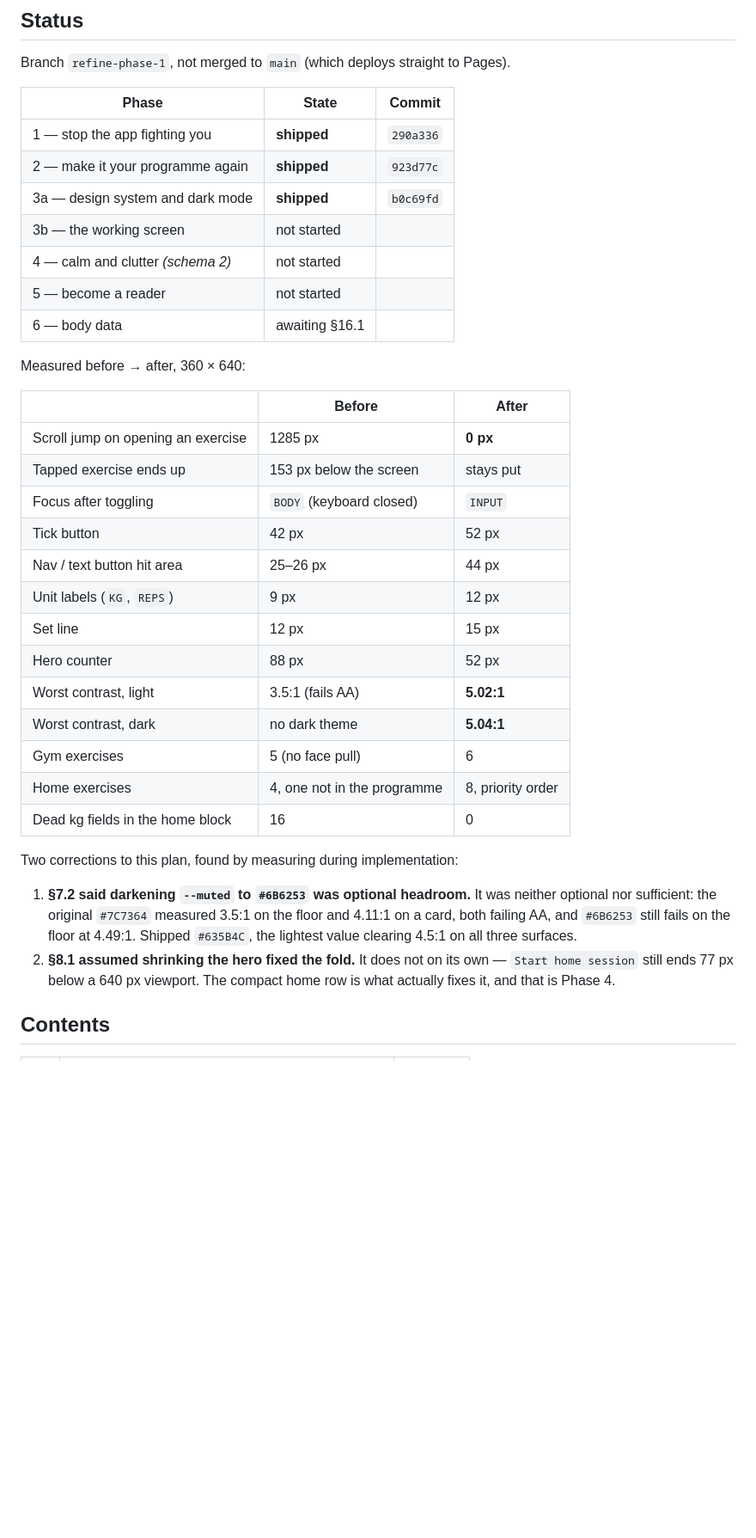
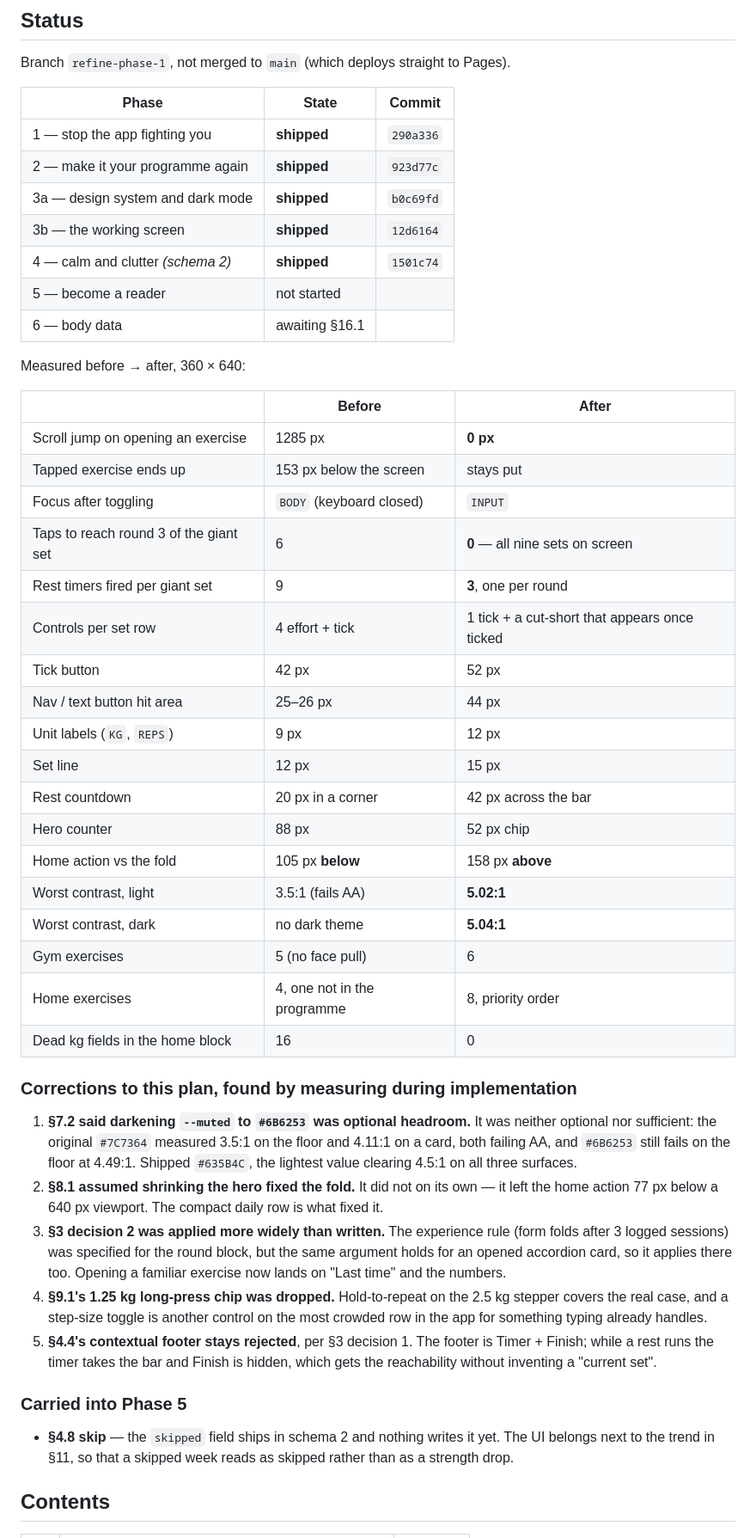
Before and after one commit to konstasuomalainen/gym-session, a Markdown page: PLAN.md, the part around the change. Shown at 86% size. GitHub-like rendering; blank space fills up the shorter version.

Commit message:
Record phases 3b and 4, and five deviations from the plan
Co-Authored-By: Claude Opus 5 <noreply@anthropic.com>

```diff
--- a/PLAN.md
+++ b/PLAN.md
@@ -21,8 +21,8 @@ Branch `refine-phase-1`, not merged to `main` (which deploys straight to Pages).
 | 1 — stop the app fighting you | **shipped** | `290a336` |
 | 2 — make it your programme again | **shipped** | `923d77c` |
 | 3a — design system and dark mode | **shipped** | `b0c69fd` |
-| 3b — the working screen | not started | |
-| 4 — calm and clutter *(schema 2)* | not started | |
+| 3b — the working screen | **shipped** | `12d6164` |
+| 4 — calm and clutter *(schema 2)* | **shipped** | `1501c74` |
 | 5 — become a reader | not started | |
 | 6 — body data | awaiting §16.1 | |
 
@@ -33,26 +33,46 @@ Measured before → after, 360 × 640:
 | Scroll jump on opening an exercise | 1285 px | **0 px** |
 | Tapped exercise ends up | 153 px below the screen | stays put |
 | Focus after toggling | `BODY` (keyboard closed) | `INPUT` |
+| Taps to reach round 3 of the giant set | 6 | **0** — all nine sets on screen |
+| Rest timers fired per giant set | 9 | **3**, one per round |
+| Controls per set row | 4 effort + tick | 1 tick + a cut-short that appears once ticked |
 | Tick button | 42 px | 52 px |
 | Nav / text button hit area | 25–26 px | 44 px |
 | Unit labels (`KG`, `REPS`) | 9 px | 12 px |
 | Set line | 12 px | 15 px |
-| Hero counter | 88 px | 52 px |
+| Rest countdown | 20 px in a corner | 42 px across the bar |
+| Hero counter | 88 px | 52 px chip |
+| Home action vs the fold | 105 px **below** | 158 px **above** |
 | Worst contrast, light | 3.5:1 (fails AA) | **5.02:1** |
 | Worst contrast, dark | no dark theme | **5.04:1** |
 | Gym exercises | 5 (no face pull) | 6 |
 | Home exercises | 4, one not in the programme | 8, priority order |
 | Dead kg fields in the home block | 16 | 0 |
 
-Two corrections to this plan, found by measuring during implementation:
+### Corrections to this plan, found by measuring during implementation
 
 1. **§7.2 said darkening `--muted` to `#6B6253` was optional headroom.** It was neither
    optional nor sufficient: the original `#7C7364` measured 3.5:1 on the floor and 4.11:1
    on a card, both failing AA, and `#6B6253` still fails on the floor at 4.49:1. Shipped
    `#635B4C`, the lightest value clearing 4.5:1 on all three surfaces.
-2. **§8.1 assumed shrinking the hero fixed the fold.** It does not on its own —
-   `Start home session` still ends 77 px below a 640 px viewport. The compact home row is
-   what actually fixes it, and that is Phase 4.
+2. **§8.1 assumed shrinking the hero fixed the fold.** It did not on its own — it left the
+   home action 77 px below a 640 px viewport. The compact daily row is what fixed it.
+3. **§3 decision 2 was applied more widely than written.** The experience rule (form folds
+   after 3 logged sessions) was specified for the round block, but the same argument holds
+   for an opened accordion card, so it applies there too. Opening a familiar exercise now
+   lands on "Last time" and the numbers.
+4. **§9.1's 1.25 kg long-press chip was dropped.** Hold-to-repeat on the 2.5 kg stepper
+   covers the real case, and a step-size toggle is another control on the most crowded row
+   in the app for something typing already handles.
+5. **§4.4's contextual footer stays rejected**, per §3 decision 1. The footer is Timer +
+   Finish; while a rest runs the timer takes the bar and Finish is hidden, which gets the
+   reachability without inventing a "current set".
+
+### Carried into Phase 5
+
+- **§4.8 skip** — the `skipped` field ships in schema 2 and nothing writes it yet. The UI
+  belongs next to the trend in §11, so that a skipped week reads as skipped rather than as
+  a strength drop.
 
 ## Contents
 
```
